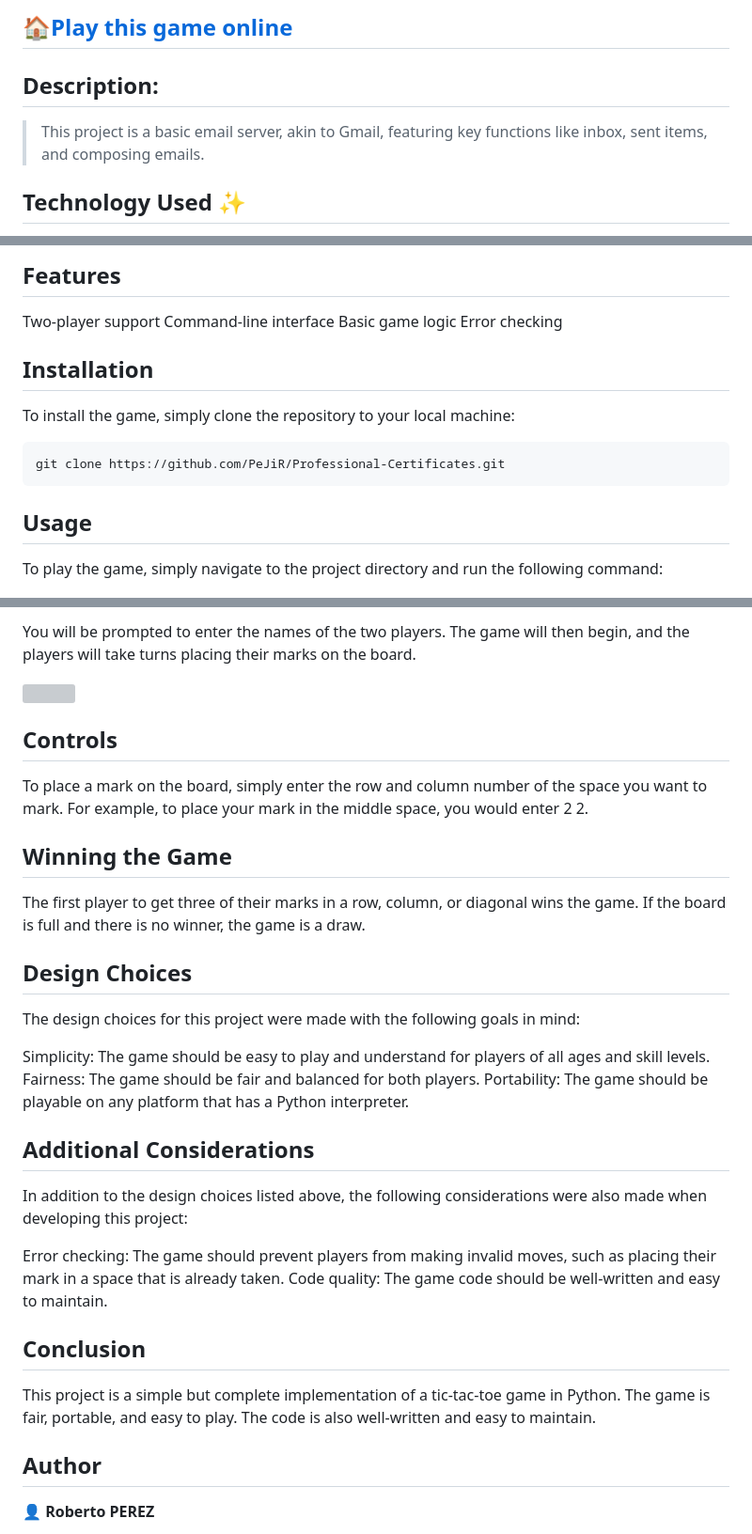
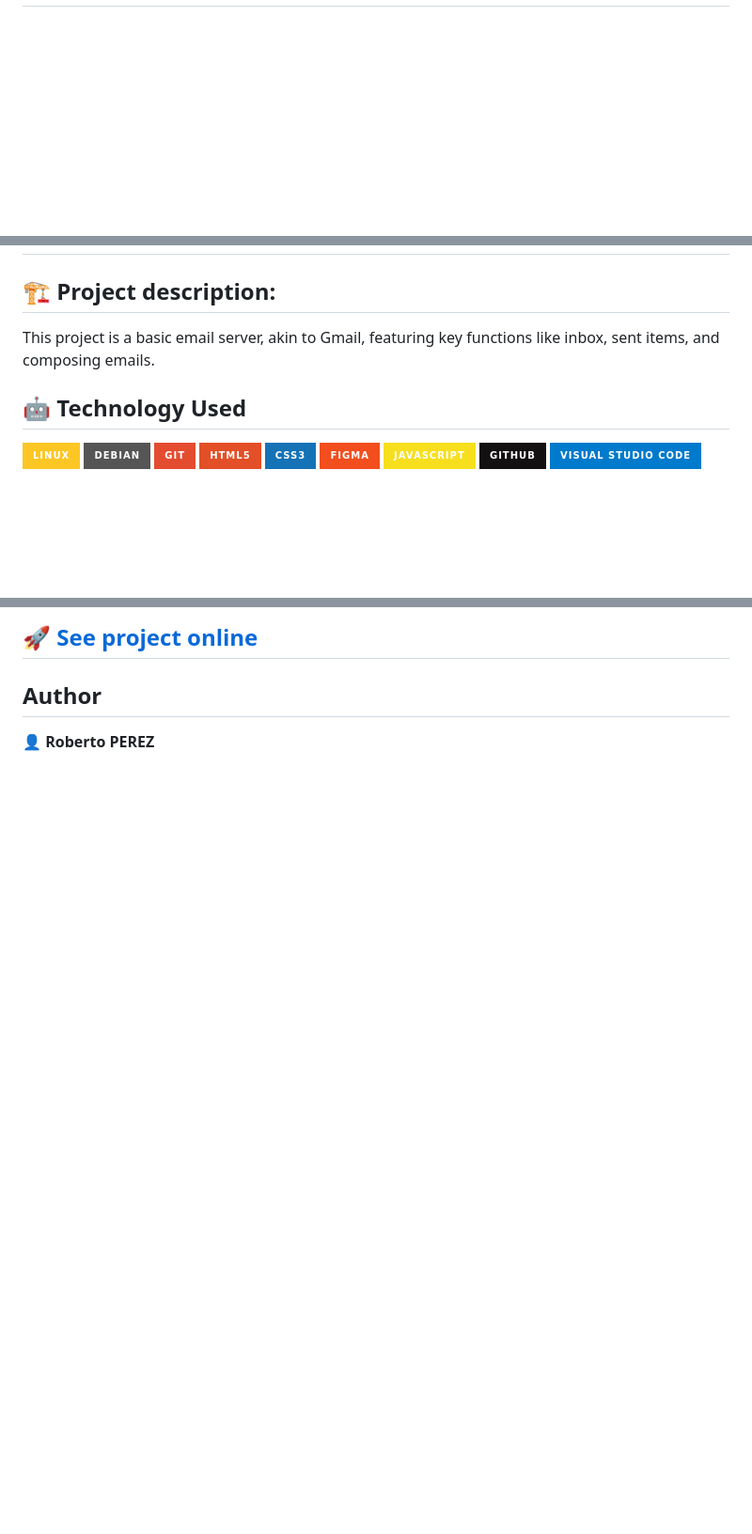
Before and after one commit to PeJiR/CS50-s-Introduction-to-Computer-Science_Final_Project, a Markdown page: README.md, 3 parts joined by grey strips. Shown: that part at 94% size. Rendered like a GitHub page; badges without logos; blank space fills up the shorter version; grey boxes are pictures that could not be loaded.

```diff
--- a/README.md
+++ b/README.md
@@ -17,9 +11,5 @@ Week 10 Emoji
 
-## 🏠[Play this game online](https://www.online-python.com/oQn49MZL3r)
 
-## Description:
 
-> This project is a basic email server, akin to Gmail, featuring key functions like inbox, sent items, and composing emails.
 
-## Technology Used ✨
 
@@ -30,18 +16,20 @@ Week 10 Emoji
 
-## Features
 
-Two-player support
-Command-line interface
-Basic game logic
-Error checking
+## 🏗️  Project description:
+This project is a basic email server, akin to Gmail, featuring key functions like inbox, sent items, and composing emails.
 
-## Installation
 
-To install the game, simply clone the repository to your local machine:
+## 🤖 Technology Used
+![Linux](https://img.shields.io/badge/Linux-FCC624?style=for-the-badge&logo=linux&logoColor=black)
+![debian](https://img.shields.io/badge/debian-red?style=for-the-badge&logo=debian&logoColor=red&color=grey)
+![git](https://img.shields.io/badge/GIT-E44C30?style=for-the-badge&logo=git&logoColor=white)
+![HTML5](https://img.shields.io/badge/html5-%23E34F26.svg?style=for-the-badge&logo=html5&logoColor=white)
+![CSS3](https://img.shields.io/badge/css3-%231572B6.svg?style=for-the-badge&logo=css3&logoColor=white)
+![Figma](https://img.shields.io/badge/figma-%23f24e1e.svg?style=for-the-badge&logo=figma&logoColor=white)
+![JavaScript](https://img.shields.io/badge/javascript-%23F7DF1E.svg?style=for-the-badge&logo=javascript&logoColor=black)
+![GitHub](https://img.shields.io/badge/github-%23121011.svg?style=for-the-badge&logo=github&logoColor=white)
+![VSC](https://img.shields.io/badge/VISUAL%20studio%20code-%23007acc.svg?style=for-the-badge&logo=Visual%20Studio%20Code&logoColor=white)
 
-    git clone https://github.com/PeJiR/Professional-Certificates.git
 
-## Usage
 
-To play the game, simply navigate to the project directory and run the following command:
 
@@ -49,3 +45,3 @@ To play the game, simply navigate to the project directory and run the following
 
-You will be prompted to enter the names of the two players. The game will then begin, and the players will take turns placing their marks on the board.
+## 🚀 [See project online](https://pejir.github.io/intro-section-with-dropdown-navigation-main/)
 
@@ -53,30 +48,5 @@ You will be prompted to enter the names of the two players. The game will then b
 
-## Controls
 
-To place a mark on the board, simply enter the row and column number of the space you want to mark. For example, to place your mark in the middle space, you would enter 2 2.
-
-## Winning the Game
-
-The first player to get three of their marks in a row, column, or diagonal wins the game. If the board is full and there is no winner, the game is a draw.
-
-## Design Choices
-
-The design choices for this project were made with the following goals in mind:
-
-Simplicity: The game should be easy to play and understand for players of all ages and skill levels.
-Fairness: The game should be fair and balanced for both players.
-Portability: The game should be playable on any platform that has a Python interpreter.
-
-## Additional Considerations
-
-In addition to the design choices listed above, the following considerations were also made when developing this project:
-
-Error checking: The game should prevent players from making invalid moves, such as placing their mark in a space that is already taken.
-Code quality: The game code should be well-written and easy to maintain.
-
-## Conclusion
-
-This project is a simple but complete implementation of a tic-tac-toe game in Python. The game is fair, portable, and easy to play. The code is also well-written and easy to maintain.
 
 ## Author
 
```
Also changed, not shown: other parts of README.md (+17 -18 lines).
